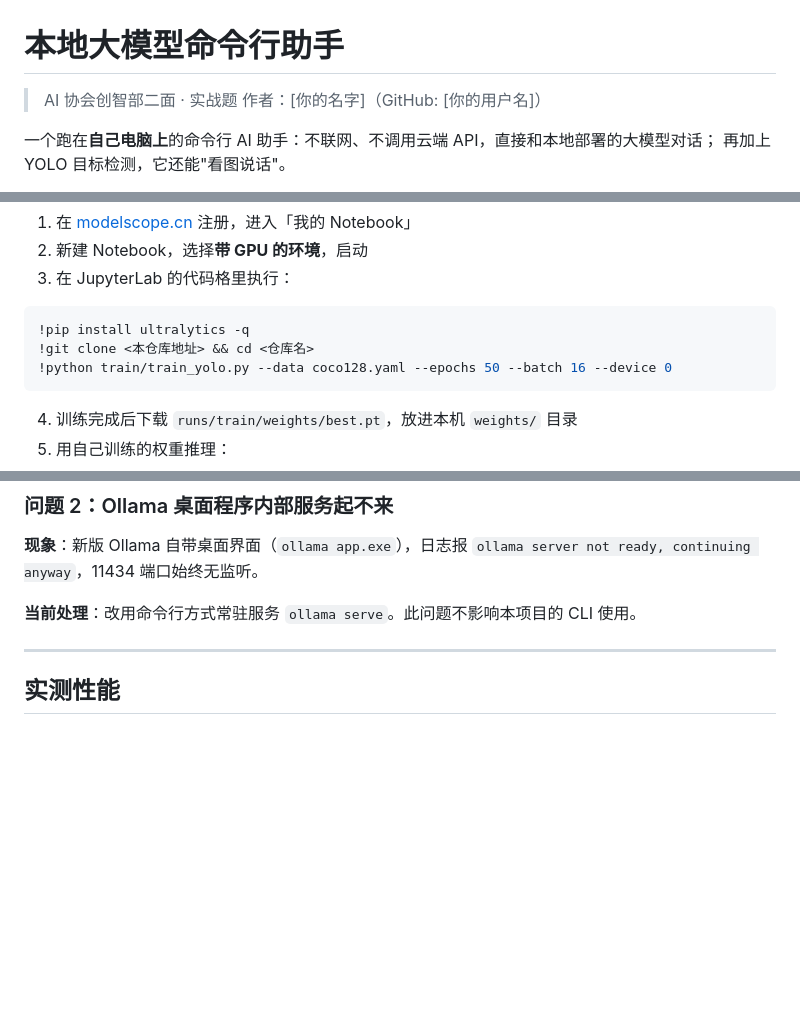
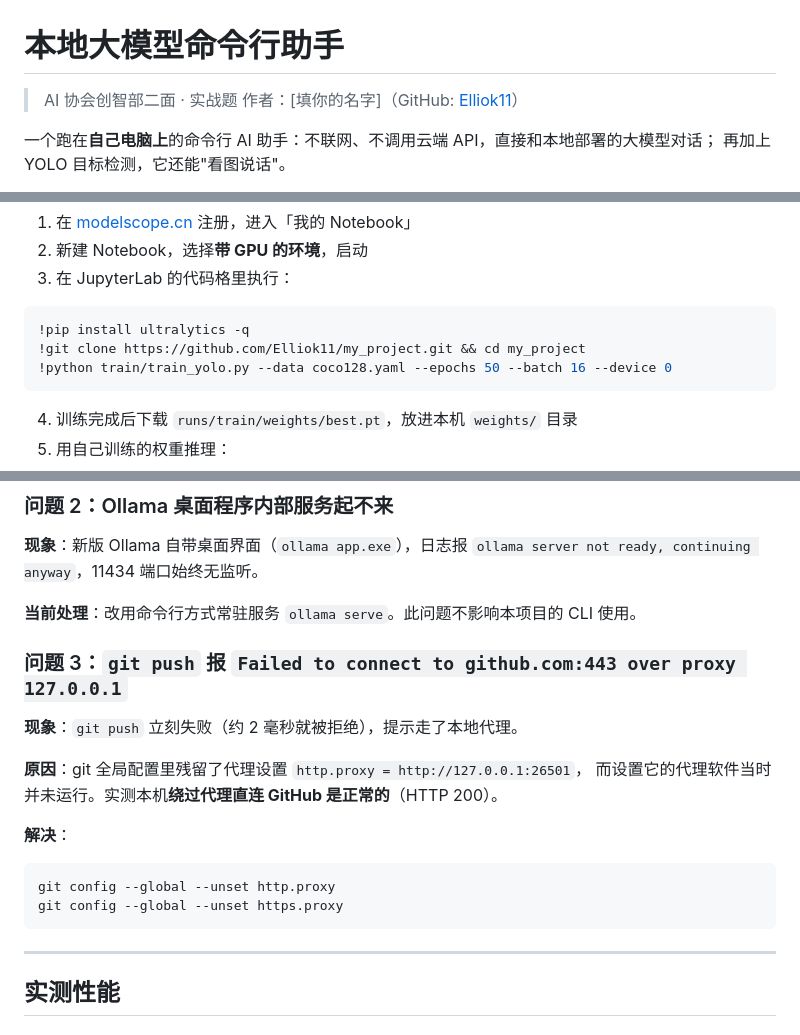
Before and after one commit to Elliok11/my_project, a Markdown page: README.md, 3 parts joined by grey strips. GitHub-like rendering; blank space fills up the shorter version.

````diff
--- a/README.md
+++ b/README.md
@@ -1,7 +1,7 @@
 # 本地大模型命令行助手
 
 > AI 协会创智部二面 · 实战题
-> 作者：[你的名字]（GitHub: [你的用户名]）
+> 作者：[填你的名字]（GitHub: [Elliok11](https://github.com/Elliok11)）
 
 一个跑在**自己电脑上**的命令行 AI 助手：不联网、不调用云端 API，直接和本地部署的大模型对话；
 再加上 YOLO 目标检测，它还能"看图说话"。
@@ -107,7 +107,7 @@ python src/ai.py "你好" --model qwen2.5:0.5b
 
 ```python
 !pip install ultralytics -q
-!git clone <本仓库地址> && cd <仓库名>
+!git clone https://github.com/Elliok11/my_project.git && cd my_project
 !python train/train_yolo.py --data coco128.yaml --epochs 50 --batch 16 --device 0
 ```
 
@@ -175,6 +175,20 @@ setx OLLAMA_VULKAN 0
 `ollama server not ready, continuing anyway`，11434 端口始终无监听。
 
 **当前处理**：改用命令行方式常驻服务 `ollama serve`。此问题不影响本项目的 CLI 使用。
+
+### 问题 3：`git push` 报 `Failed to connect to github.com:443 over proxy 127.0.0.1`
+
+**现象**：`git push` 立刻失败（约 2 毫秒就被拒绝），提示走了本地代理。
+
+**原因**：git 全局配置里残留了代理设置 `http.proxy = http://127.0.0.1:26501`，
+而设置它的代理软件当时并未运行。实测本机**绕过代理直连 GitHub 是正常的**（HTTP 200）。
+
+**解决**：
+
+```cmd
+git config --global --unset http.proxy
+git config --global --unset https.proxy
+```
 
 ---
 
````
Also changed, not shown: logs/2026-10-10.md (+23 -0 lines).
